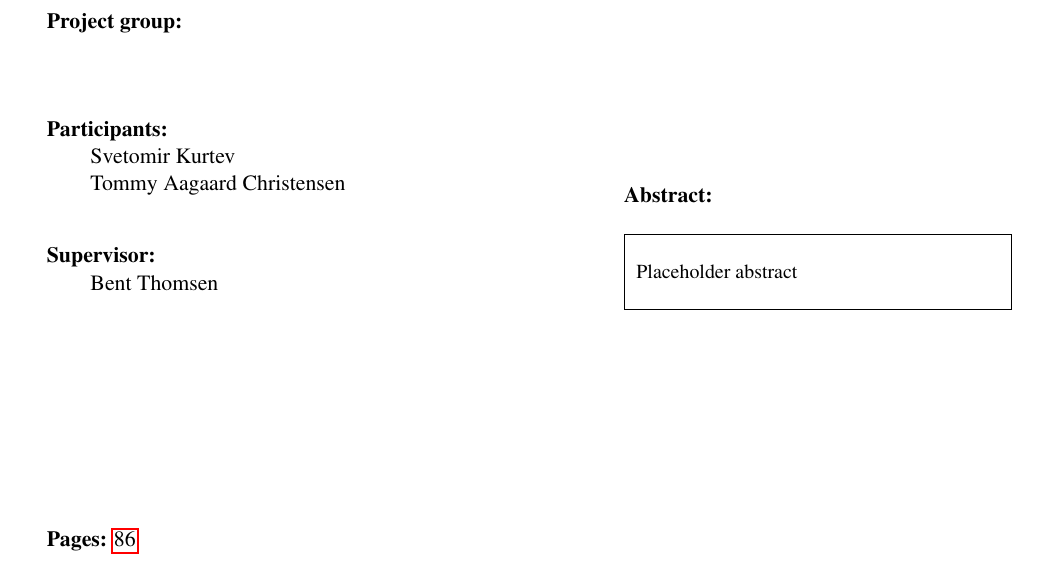
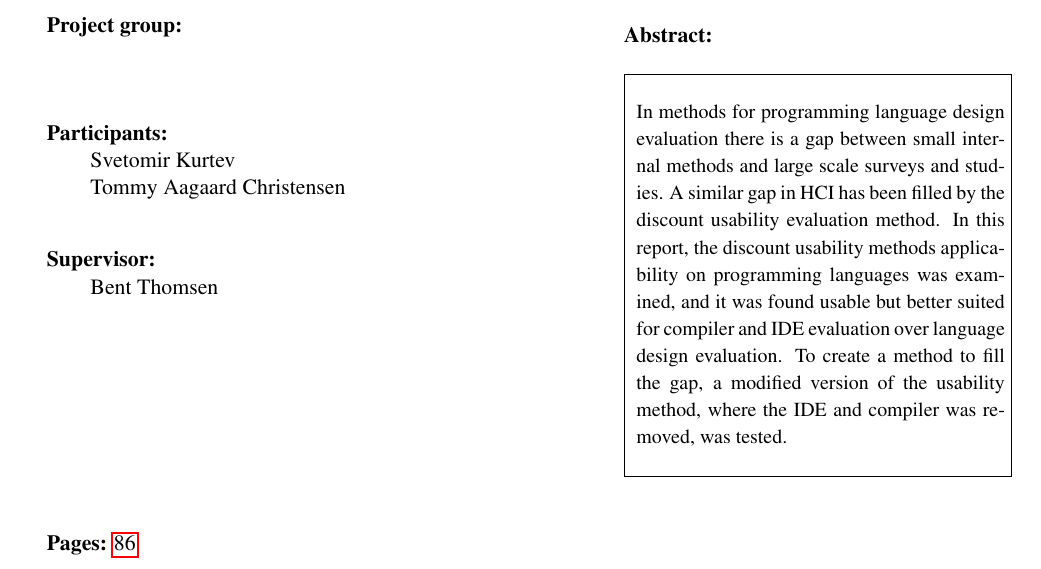
Before and after one commit to Topaka/MasterThesis, a LaTeX thesis (Report/report.tex, which reads Report/text/abstract.tex): part of page 3 of 97, cut so that both start at the same text. Compiled offline with pdfLaTeX.

Commit message:
added a preliminary abstract

```diff
--- a/Report/text/abstract.tex
+++ b/Report/text/abstract.tex
@@ -1 +1,4 @@
-Placeholder abstract
+In methods for programming language design evaluation there is a gap between small internal methods and large scale surveys and studies.
+A similar gap in HCI has been filled by the discount usability evaluation method.
+In this report, the discount usability methods applicability on programming languages was examined, and it was found usable but better suited for compiler and IDE evaluation over language design evaluation.
+To create a method to fill the gap, a modified version of the usability method, where the IDE and compiler was removed, was tested.
```
